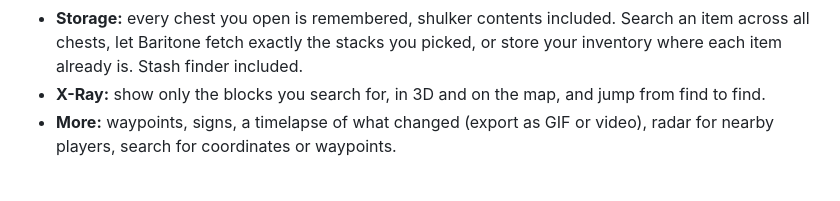
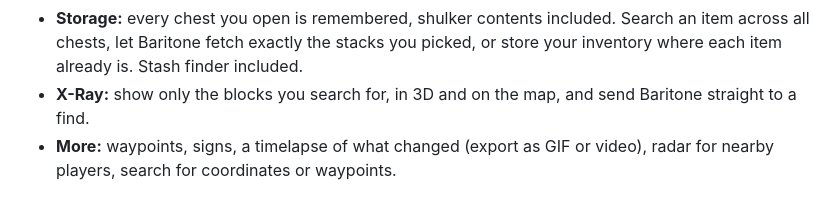
Before and after one commit to Ehnkode/webmatica, a Markdown page: README.md, the part around the change. GitHub-like rendering.

```diff
--- a/README.md
+++ b/README.md
@@ -37,7 +37,7 @@ Litematica and Baritone. Works on any server or Singleplayer.
 - **Storage:** every chest you open is remembered, shulker contents included. Search an item across
   all chests, let Baritone fetch exactly the stacks you picked, or store your inventory where each
   item already is. Stash finder included.
-- **X-Ray:** show only the blocks you search for, in 3D and on the map, and jump from find to find.
+- **X-Ray:** show only the blocks you search for, in 3D and on the map, and send Baritone straight to a find.
 - **More:** waypoints, signs, a timelapse of what changed (export as GIF or video), radar for nearby
   players, search for coordinates or waypoints.
 
```
Also changed, not shown: README.de.md (+1 -1 lines).
